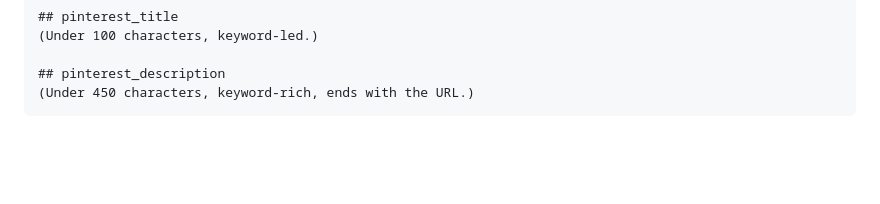
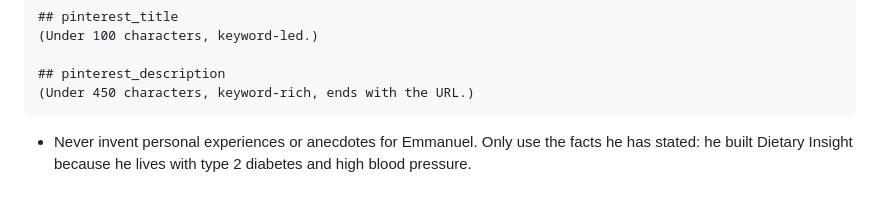
Before and after one commit to emmanuelokpatuma/dietary-insight-blog, a Markdown page: WRITING.md, the part around the change. Drawn GitHub-style; blank space fills up the shorter version.

Commit message:
Writing guide: no invented anecdotes
Co-Authored-By: Claude Opus 5.5 <noreply@anthropic.com>
Claude-Session: https://claude.ai/code/session_01TsskxMmLCPQD2mq6i1ZL8z

```diff
--- a/WRITING.md
+++ b/WRITING.md
@@ -53,3 +53,5 @@ Create `content/social/<same file name as the post>.md` with these sections. Pla
 
     ## pinterest_description
     (Under 450 characters, keyword-rich, ends with the URL.)
+
+- Never invent personal experiences or anecdotes for Emmanuel. Only use the facts he has stated: he built Dietary Insight because he lives with type 2 diabetes and high blood pressure.
```
